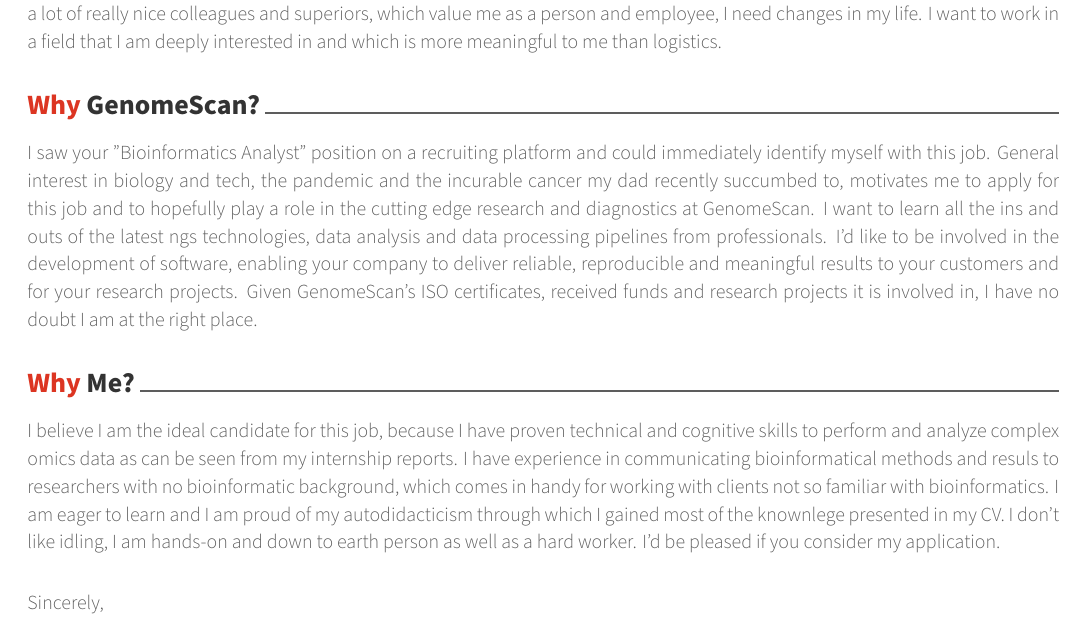
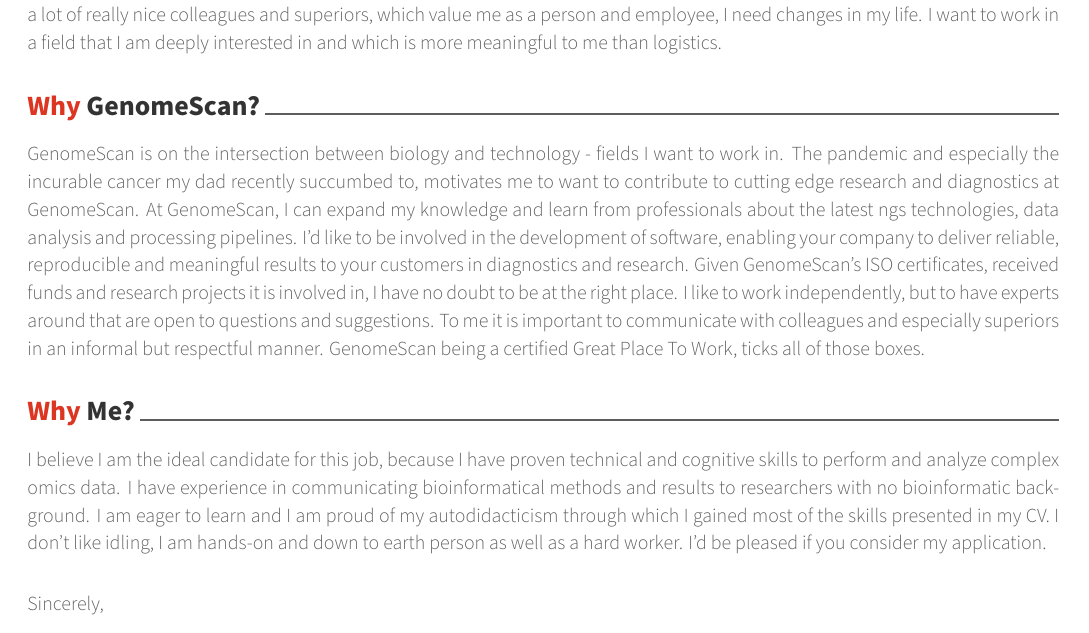
Before and after one commit to posquit0/Awesome-CV, a LaTeX CV (examples/coverletter.tex): part of the page, cut so that both start at the same text. The pictures show the PDF file examples/coverletter.pdf that the author committed with the source.

Commit message:
minor changes

```diff
--- a/examples/coverletter.tex
+++ b/examples/coverletter.tex
@@ -128,20 +128,19 @@
 I want to work in a field that I am deeply interested in and which is more meaningful to me than logistics.
 
 \lettersection{Why GenomeScan?}
-I saw your "Bioinformatics Analyst" position on a recruiting platform and could immediately identify myself with this job.
-General interest in biology and tech, the pandemic and the incurable cancer my dad recently succumbed to, motivates me to apply for this job and to hopefully contribute to the cutting edge research and diagnostics at GenomeScan.
-I want to learn all the ins and outs of the latest ngs technologies, data analysis and data processing pipelines from professionals.
-I'd like to be involved in the development of software, enabling your company to deliver reliable, reproducible and meaningful results to your customers and for your research projects.
-Given GenomeScan's ISO certificates, received funds and research projects it is involved in, I have no doubt I am at the right place.
+GenomeScan is on the intersection between biology and technology - fields I want to work in.
+The pandemic and especially the incurable cancer my dad recently succumbed to, motivates me to want to contribute to cutting edge research and diagnostics at GenomeScan.
+At GenomeScan, I can expand my knowledge and learn from professionals about the latest ngs technologies, data analysis and processing pipelines.
+I'd like to be involved in the development of software, enabling your company to deliver reliable, reproducible and meaningful results to your customers in diagnostics and research.
+Given GenomeScan's ISO certificates, received funds and research projects it is involved in, I have no doubt to be at the right place.
 I like to work independently, but to have experts around that are open to questions and suggestions.
-To me it is important to communicate with collegues and especially superiors in an informal but respectful manner.
-Being a certified Great Place To Work, ticks all of those boxes.
-
+To me it is important to communicate with colleagues and especially superiors in an informal but respectful manner.
+GenomeScan being a certified Great Place To Work, ticks all of those boxes.
 
 \lettersection{Why Me?}
-I believe I am the ideal candidate for this job, because I have proven technical and cognitive skills to perform and analyze complex omics data as can be seen from my internship reports.
-I have experience in communicating bioinformatical methods and resuls to researchers with no bioinformatic background, which comes in handy for working with clients not so familiar with bioinformatics.
-I am eager to learn and I am proud of my autodidacticism through which I gained most of the knownlege presented in my CV.
+I believe I am the ideal candidate for this job, because I have proven technical and cognitive skills to perform and analyze complex omics data.
+I have experience in communicating bioinformatical methods and results to researchers with no bioinformatic background.
+I am eager to learn and I am proud of my autodidacticism through which I gained most of the skills presented in my CV.
 I don't like idling, I am hands-on and down to earth person as well as a hard worker.
 I'd be pleased if you consider my application.
 
```
Also changed, not shown: examples/coverletter.pdf, examples/cv.pdf, examples/resume.pdf, examples/coverletter.tex (2 more changed lines).
